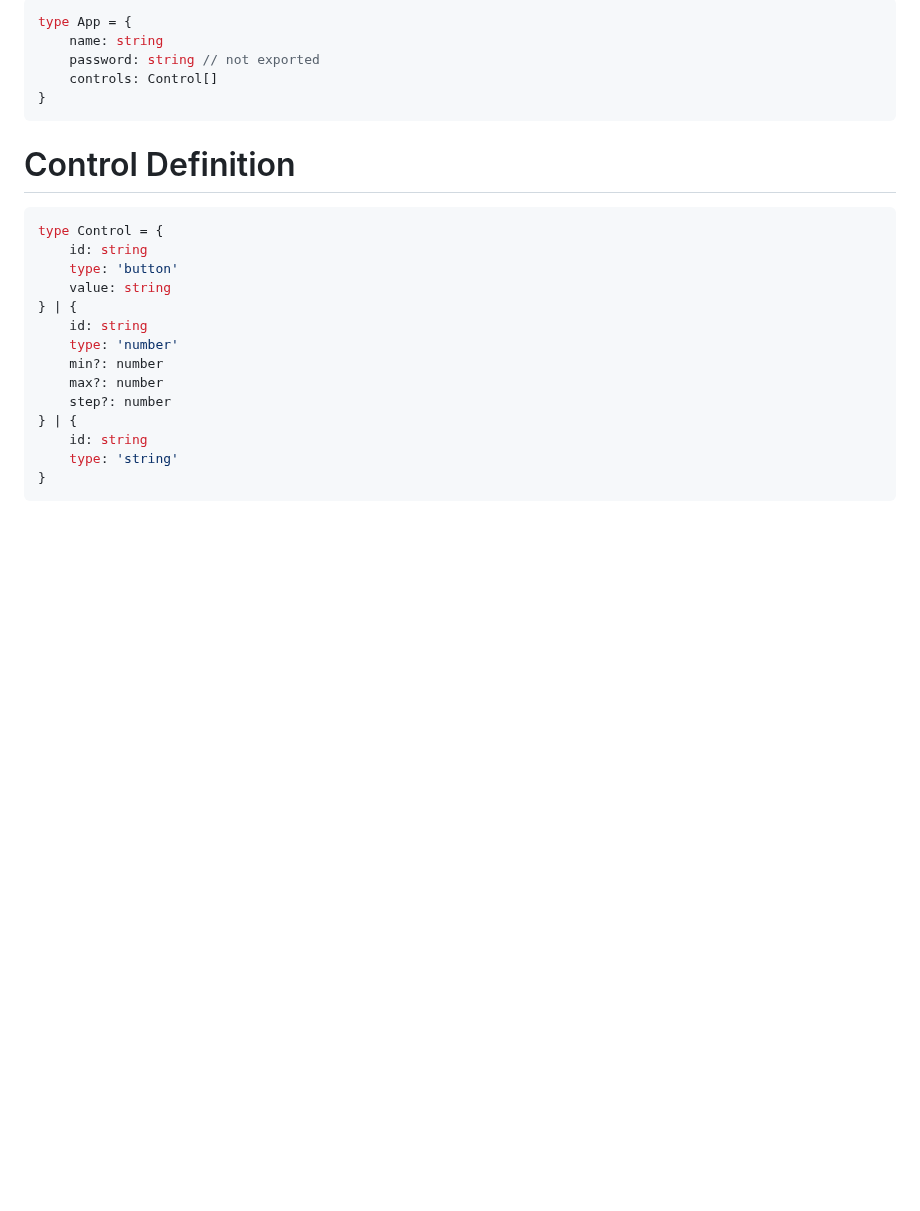
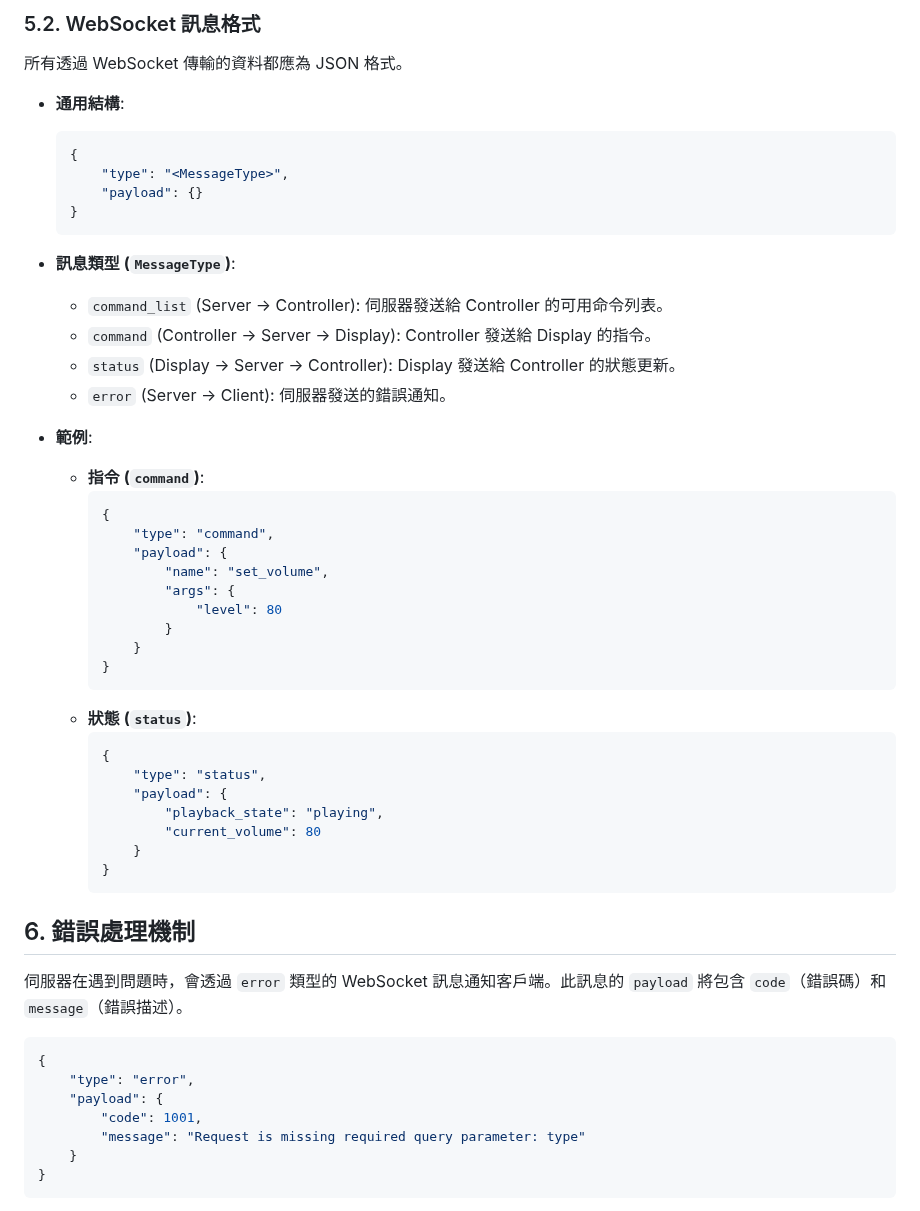
Before and after one commit to simbafs/controly, a Markdown page: controly.md, the part around one of its changes. Rendered like a GitHub page; blank space fills up the shorter version.

````diff
--- a/controly.md
+++ b/controly.md
@@ -76,26 +160,59 @@ DELETE /api/app/\<app>
 
-```typescript
-type App = {
-	name: string
-	password: string // not exported
-	controls: Control[]
-}
-```
-# Control Definition
-```typescript
-type Control = {
-	id: string
-	type: 'button'
-	value: string
-} | {
-	id: string
-	type: 'number'
-	min?: number
-	max?: number
-	step?: number
-} | {
-	id: string
-	type: 'string'
+### 5.2. WebSocket 訊息格式
+
+所有透過 WebSocket 傳輸的資料都應為 JSON 格式。
+
+- **通用結構**:
+
+    ```json
+    {
+    	"type": "<MessageType>",
+    	"payload": {}
+    }
+    ```
+
+- **訊息類型 (`MessageType`)**:
+
+    - `command_list` (Server -> Controller): 伺服器發送給 Controller 的可用命令列表。
+    - `command` (Controller -> Server -> Display): Controller 發送給 Display 的指令。
+    - `status` (Display -> Server -> Controller): Display 發送給 Controller 的狀態更新。
+    - `error` (Server -> Client): 伺服器發送的錯誤通知。
+
+- **範例**:
+    - **指令 (`command`)**:
+        ```json
+        {
+        	"type": "command",
+        	"payload": {
+        		"name": "set_volume",
+        		"args": {
+        			"level": 80
+        		}
+        	}
+        }
+        ```
+    - **狀態 (`status`)**:
+        ```json
+        {
+        	"type": "status",
+        	"payload": {
+        		"playback_state": "playing",
+        		"current_volume": 80
+        	}
+        }
+        ```
+
+## 6. 錯誤處理機制
+
+伺服器在遇到問題時，會透過 `error` 類型的 WebSocket 訊息通知客戶端。此訊息的 `payload` 將包含 `code`（錯誤碼）和 `message`（錯誤描述）。
+
+```json
+{
+	"type": "error",
+	"payload": {
+		"code": 1001,
+		"message": "Request is missing required query parameter: type"
+	}
 }
 ```
 
````
Also changed, not shown: other parts of controly.md (+181 -295 lines).
